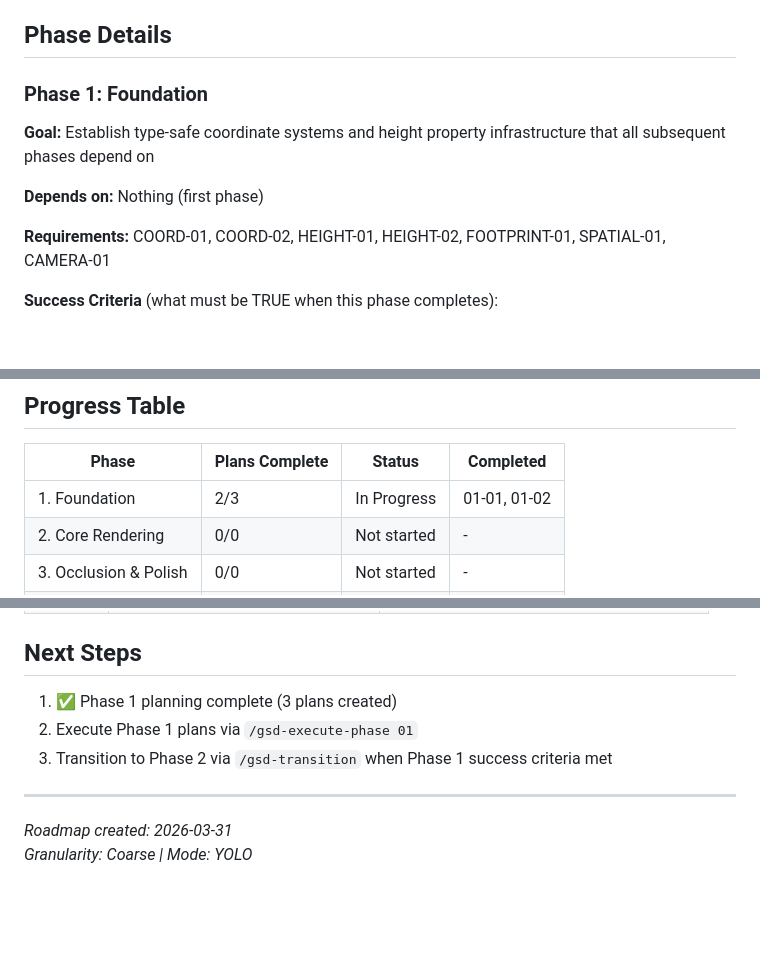
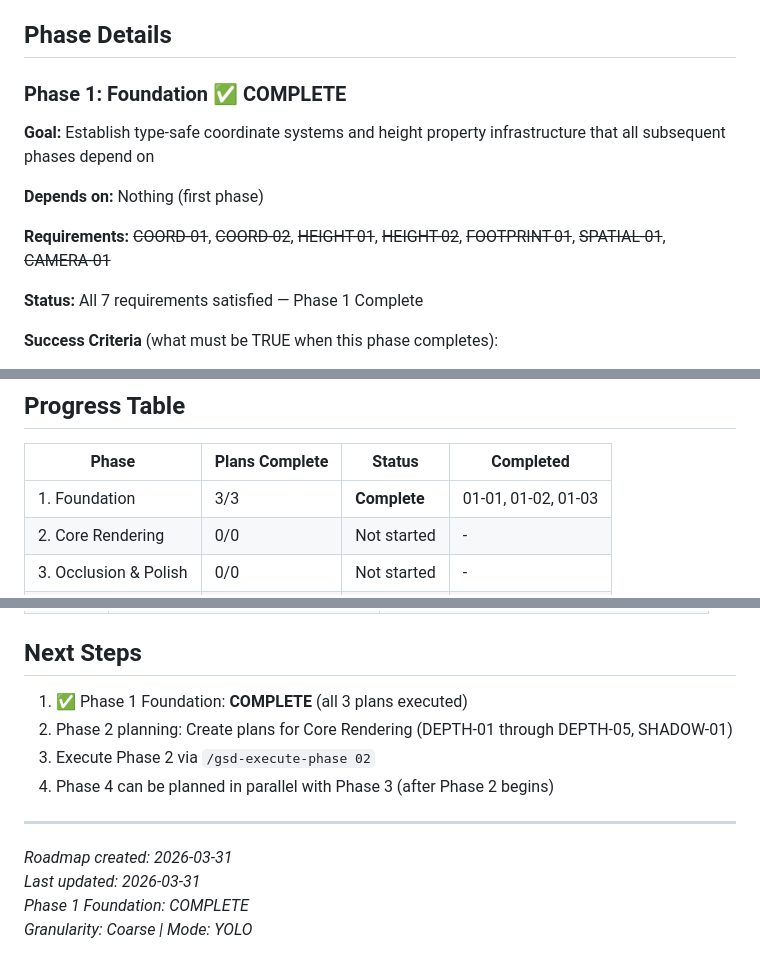
Before and after one commit to EwigMidori/gamedemo, a Markdown page: .planning/ROADMAP.md, 3 parts joined by grey strips. Rendered like a GitHub page; blank space fills up the shorter version.

```diff
--- a/.planning/ROADMAP.md
+++ b/.planning/ROADMAP.md
@@ -14,13 +14,15 @@
 
 ## Phase Details
 
-### Phase 1: Foundation
+### Phase 1: Foundation ✅ COMPLETE
 
 **Goal:** Establish type-safe coordinate systems and height property infrastructure that all subsequent phases depend on
 
 **Depends on:** Nothing (first phase)
 
-**Requirements:** COORD-01, COORD-02, HEIGHT-01, HEIGHT-02, FOOTPRINT-01, SPATIAL-01, CAMERA-01
+**Requirements:** ~~COORD-01~~, ~~COORD-02~~, ~~HEIGHT-01~~, ~~HEIGHT-02~~, ~~FOOTPRINT-01~~, ~~SPATIAL-01~~, ~~CAMERA-01~~
+
+**Status:** All 7 requirements satisfied — Phase 1 Complete
 
 **Success Criteria** (what must be TRUE when this phase completes):
 1. All sprite anchor points are standardized to bottom-center, with no visual misalignment between gameplay position and rendered position
@@ -105,7 +107,7 @@ Wave 2 (Depends on Wave 1):
 
 | Phase | Plans Complete | Status | Completed |
 |-------|----------------|--------|-----------|
-| 1. Foundation | 2/3 | In Progress | 01-01, 01-02 |
+| 1. Foundation | 3/3 | **Complete** | 01-01, 01-02, 01-03 |
 | 2. Core Rendering | 0/0 | Not started | - |
 | 3. Occlusion & Polish | 0/0 | Not started | - |
 | 4. Mod Integration | 0/0 | Not started | - |
@@ -153,10 +155,13 @@ Phase 4 (Mod Integration) ── can start after Phase 1 completes
 
 ## Next Steps
 
-1. ✅ Phase 1 planning complete (3 plans created)
-2. Execute Phase 1 plans via `/gsd-execute-phase 01`
-3. Transition to Phase 2 via `/gsd-transition` when Phase 1 success criteria met
+1. ✅ Phase 1 Foundation: **COMPLETE** (all 3 plans executed)
+2. Phase 2 planning: Create plans for Core Rendering (DEPTH-01 through DEPTH-05, SHADOW-01)
+3. Execute Phase 2 via `/gsd-execute-phase 02`
+4. Phase 4 can be planned in parallel with Phase 3 (after Phase 2 begins)
 
 ---
 *Roadmap created: 2026-03-31*
+*Last updated: 2026-03-31*
+*Phase 1 Foundation: COMPLETE*
 *Granularity: Coarse | Mode: YOLO*
```
Also changed, not shown: other parts of .planning/ROADMAP.md (+2 -2 lines), .planning/STATE.md (+30 -7 lines), 1 other file.
